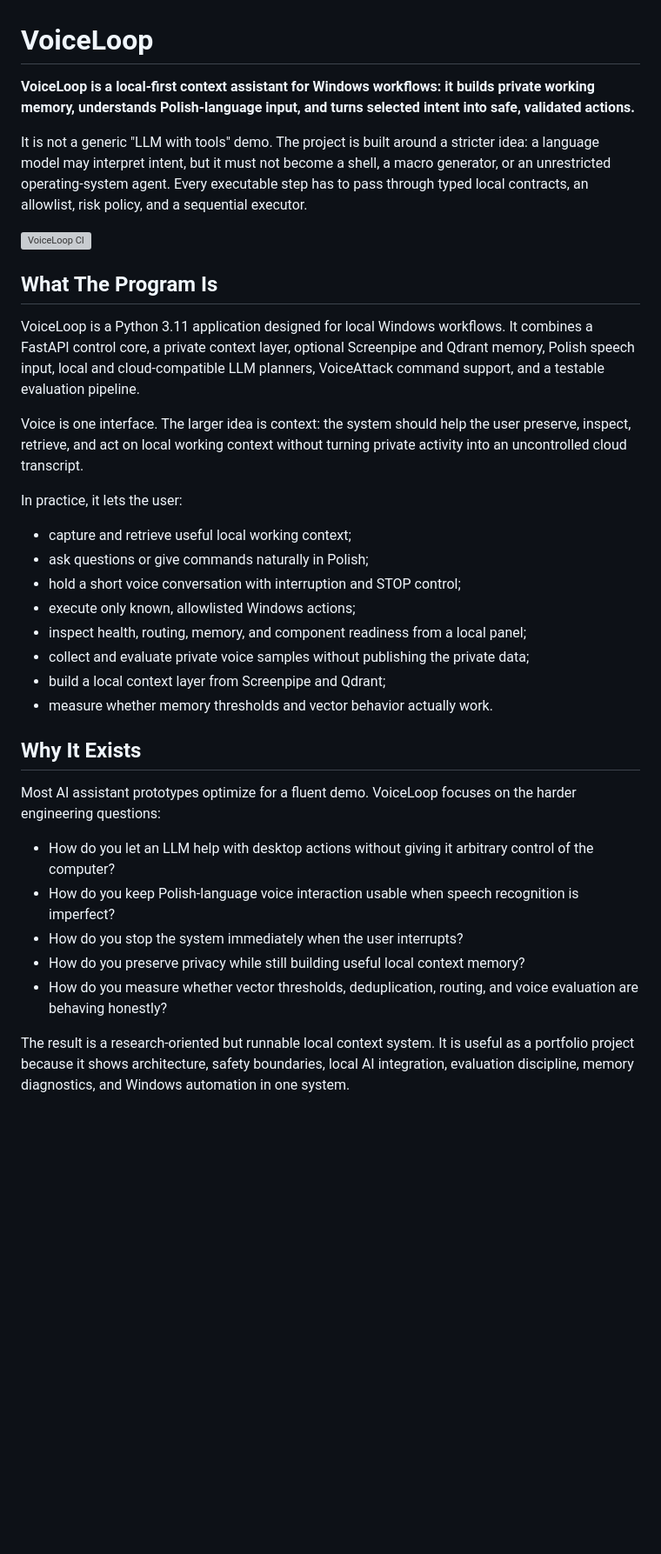
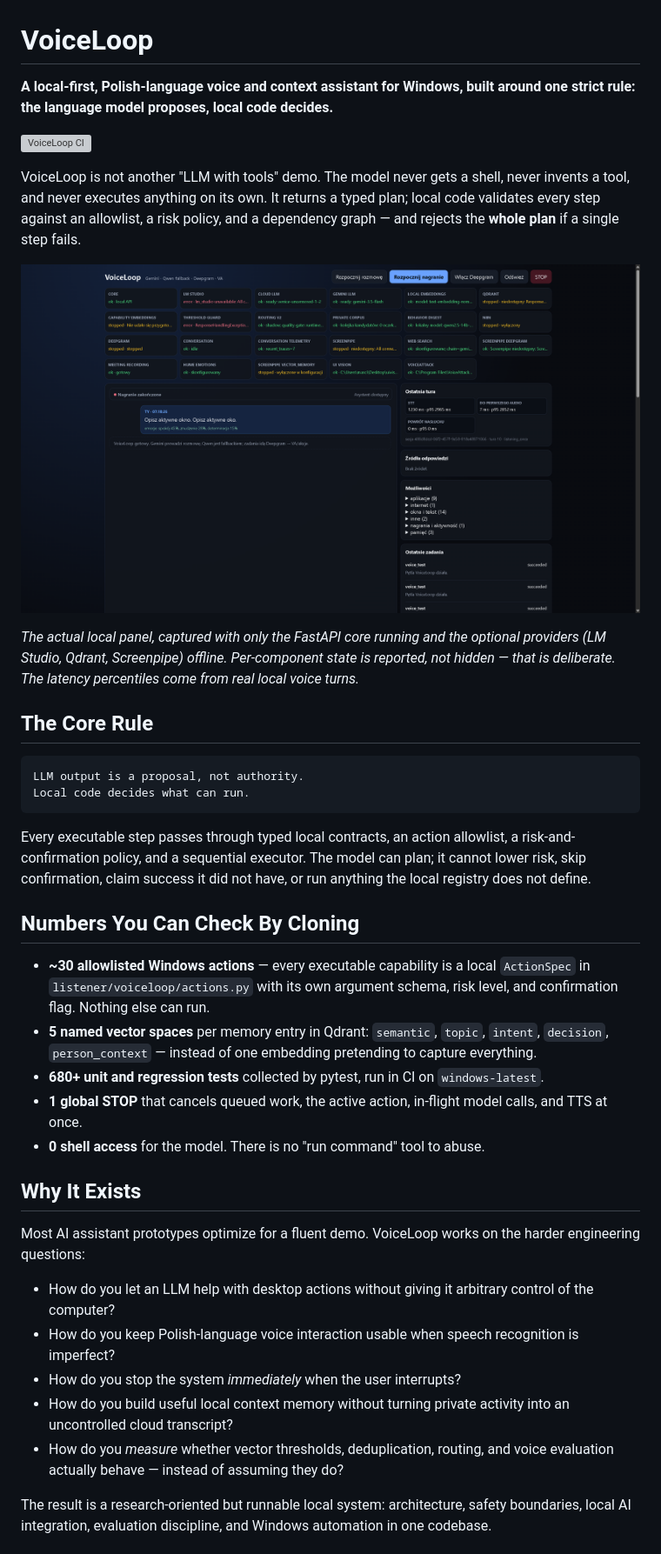
Before and after one commit to marcinromanowskilublin/VoiceLoop, a Markdown page: README.md, the part around one of its changes. Shown at 87% size. Rendered like a GitHub page; pictures changed too: docs/img/voiceloop-panel.png (added); blank space fills up the shorter version; grey boxes are pictures that could not be loaded.

Commit message:
Przepisz README wokol zasady modelu-propozycji i dodaj zrzut panelu
Co-authored-by: Cursor <cursoragent@cursor.com>

````diff
--- a/README.md
+++ b/README.md
@@ -1,55 +1,64 @@
 # VoiceLoop
 
-**VoiceLoop is a local-first context assistant for Windows workflows: it builds
-private working memory, understands Polish-language input, and turns selected
-intent into safe, validated actions.**
-
-It is not a generic "LLM with tools" demo. The project is built around a stricter
-idea: a language model may interpret intent, but it must not become a shell, a
-macro generator, or an unrestricted operating-system agent. Every executable
-step has to pass through typed local contracts, an allowlist, risk policy, and a
-sequential executor.
+**A local-first, Polish-language voice and context assistant for Windows, built
+around one strict rule: the language model proposes, local code decides.**
 
 [![VoiceLoop CI](https://github.com/marcinromanowskilublin/VoiceLoop/actions/workflows/ci.yml/badge.svg)](https://github.com/marcinromanowskilublin/VoiceLoop/actions/workflows/ci.yml)
 
-## What The Program Is
+VoiceLoop is not another "LLM with tools" demo. The model never gets a shell,
+never invents a tool, and never executes anything on its own. It returns a typed
+plan; local code validates every step against an allowlist, a risk policy, and a
+dependency graph — and rejects the **whole plan** if a single step fails.
 
-VoiceLoop is a Python 3.11 application designed for local Windows workflows. It
-combines a FastAPI control core, a private context layer, optional Screenpipe and
-Qdrant memory, Polish speech input, local and cloud-compatible LLM planners,
-VoiceAttack command support, and a testable evaluation pipeline.
+![VoiceLoop local panel](docs/img/voiceloop-panel.png)
 
-Voice is one interface. The larger idea is context: the system should help the
-user preserve, inspect, retrieve, and act on local working context without
-turning private activity into an uncontrolled cloud transcript.
+*The actual local panel, captured with only the FastAPI core running and the
+optional providers (LM Studio, Qdrant, Screenpipe) offline. Per-component state
+is reported, not hidden — that is deliberate. The latency percentiles come from
+real local voice turns.*
 
-In practice, it lets the user:
+## The Core Rule
 
-- capture and retrieve useful local working context;
-- ask questions or give commands naturally in Polish;
-- hold a short voice conversation with interruption and STOP control;
-- execute only known, allowlisted Windows actions;
-- inspect health, routing, memory, and component readiness from a local panel;
-- collect and evaluate private voice samples without publishing the private data;
-- build a local context layer from Screenpipe and Qdrant;
-- measure whether memory thresholds and vector behavior actually work.
+```text
+LLM output is a proposal, not authority.
+Local code decides what can run.
+```
+
+Every executable step passes through typed local contracts, an action allowlist,
+a risk-and-confirmation policy, and a sequential executor. The model can plan;
+it cannot lower risk, skip confirmation, claim success it did not have, or run
+anything the local registry does not define.
+
+## Numbers You Can Check By Cloning
+
+- **~30 allowlisted Windows actions** — every executable capability is a local
+  `ActionSpec` in `listener/voiceloop/actions.py` with its own argument schema,
+  risk level, and confirmation flag. Nothing else can run.
+- **5 named vector spaces** per memory entry in Qdrant: `semantic`, `topic`,
+  `intent`, `decision`, `person_context` — instead of one embedding pretending
+  to capture everything.
+- **680+ unit and regression tests** collected by pytest, run in CI on
+  `windows-latest`.
+- **1 global STOP** that cancels queued work, the active action, in-flight model
+  calls, and TTS at once.
+- **0 shell access** for the model. There is no "run command" tool to abuse.
 
 ## Why It Exists
 
-Most AI assistant prototypes optimize for a fluent demo. VoiceLoop focuses on
-the harder engineering questions:
+Most AI assistant prototypes optimize for a fluent demo. VoiceLoop works on the
+harder engineering questions:
 
 - How do you let an LLM help with desktop actions without giving it arbitrary
   control of the computer?
 - How do you keep Polish-language voice interaction usable when speech
   recognition is imperfect?
-- How do you stop the system immediately when the user interrupts?
-- How do you preserve privacy while still building useful local context memory?
-- How do you measure whether vector thresholds, deduplication, routing, and
-  voice evaluation are behaving honestly?
+- How do you stop the system *immediately* when the user interrupts?
+- How do you build useful local context memory without turning private activity
+  into an uncontrolled cloud transcript?
+- How do you *measure* whether vector thresholds, deduplication, routing, and
+  voice evaluation actually behave — instead of assuming they do?
 
-The result is a research-oriented but runnable local context system. It is useful
-as a portfolio project because it shows architecture, safety boundaries, local AI
-integration, evaluation discipline, memory diagnostics, and Windows automation in
-one system.
+The result is a research-oriented but runnable local system: architecture,
+safety boundaries, local AI integration, evaluation discipline, and Windows
+automation in one codebase.
 
````
Also changed, not shown: other parts of README.md (+101 -236 lines).
